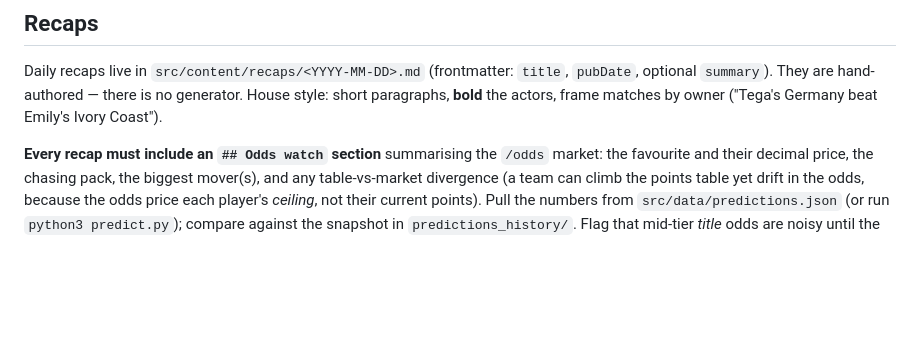
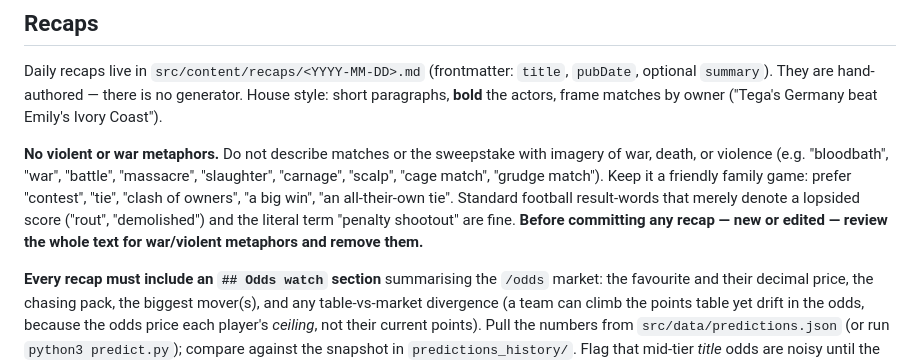
Before and after one commit to rjeans/wc2026-sweepstake, a Markdown page: CLAUDE.md, the part around the change. Drawn GitHub-style; blank space fills up the shorter version.

Commit message:
recaps: drop violent metaphors, add no-war/violence house rule
Replace 'family bloodbath' (7/8) with 'family contest' and 'the one big scalp'
(7/6) with 'the one big win'. Add a CLAUDE.md house rule: no violent/war
metaphors in recaps, and review every recap for them before committing.

Co-Authored-By: Claude Opus 4.8 (1M context) <noreply@anthropic.com>

```diff
--- a/CLAUDE.md
+++ b/CLAUDE.md
@@ -92,6 +92,15 @@ Daily recaps live in `src/content/recaps/<YYYY-MM-DD>.md` (frontmatter:
 generator. House style: short paragraphs, **bold** the actors, frame matches by
 owner ("Tega's Germany beat Emily's Ivory Coast").
 
+**No violent or war metaphors.** Do not describe matches or the sweepstake with
+imagery of war, death, or violence (e.g. "bloodbath", "war", "battle",
+"massacre", "slaughter", "carnage", "scalp", "cage match", "grudge match").
+Keep it a friendly family game: prefer "contest", "tie", "clash of owners",
+"a big win", "an all-their-own tie". Standard football result-words that merely
+denote a lopsided score ("rout", "demolished") and the literal term "penalty
+shootout" are fine. **Before committing any recap — new or edited — review the
+whole text for war/violent metaphors and remove them.**
+
 **Every recap must include an `## Odds watch` section** summarising the `/odds`
 market: the favourite and their decimal price, the chasing pack, the biggest
 mover(s), and any table-vs-market divergence (a team can climb the points table
```
Also changed, not shown: 2 other files.
